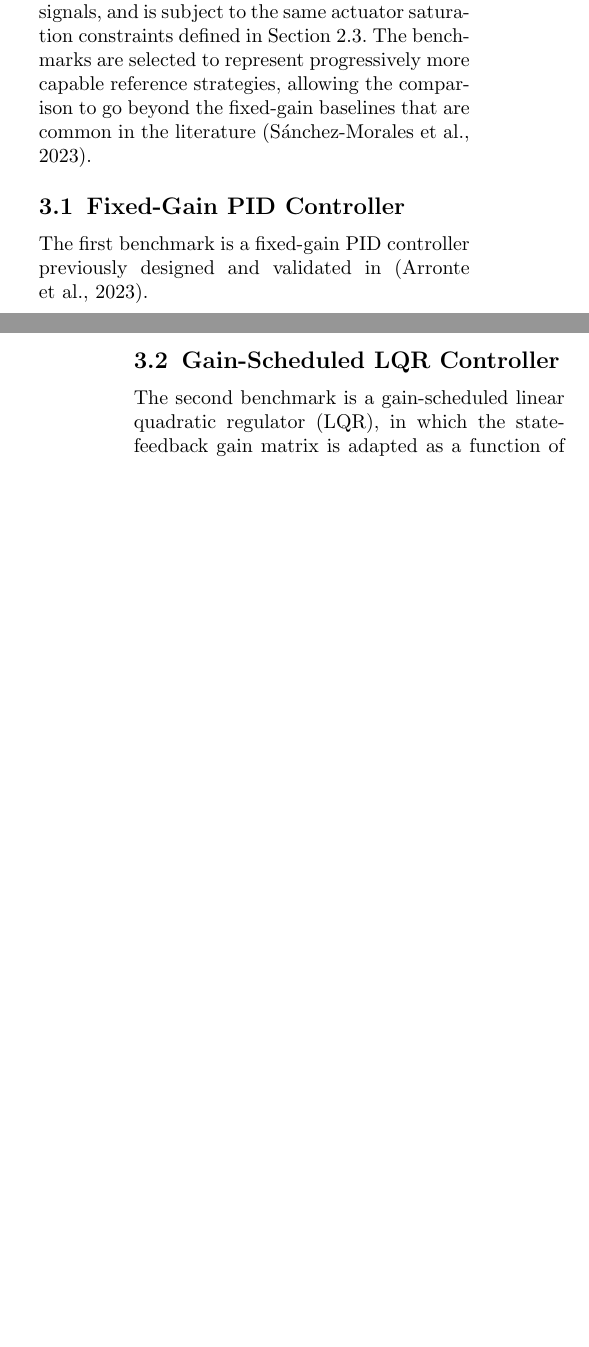
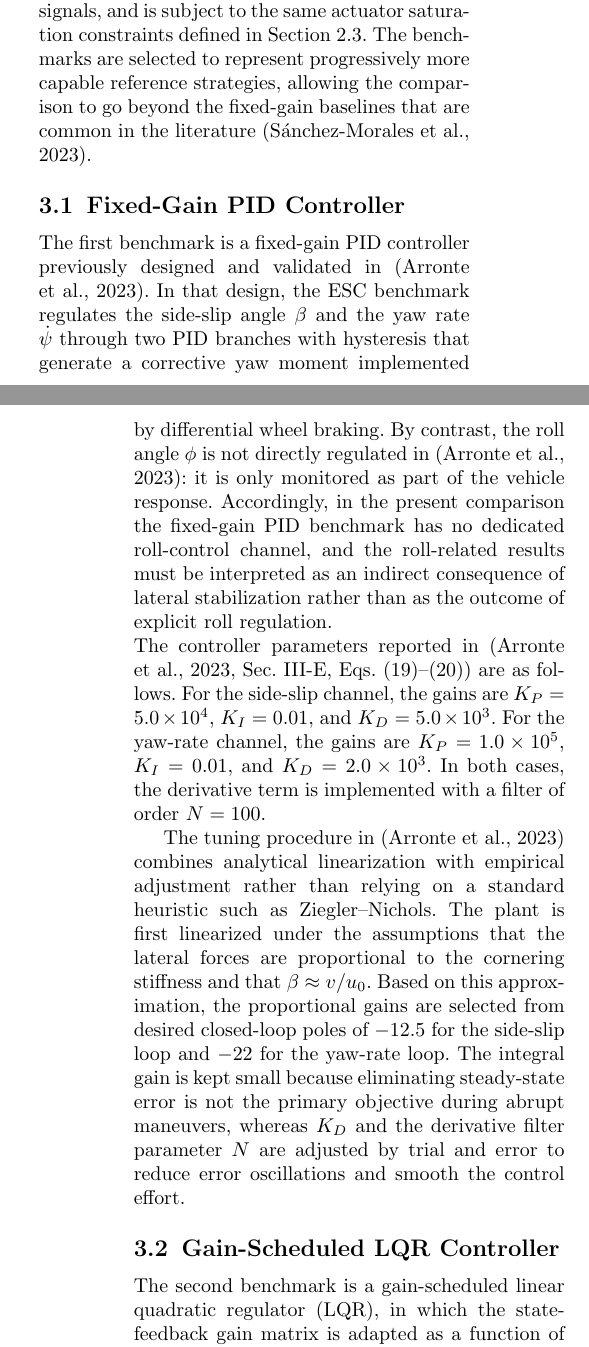
Before and after one commit to CarlosArronte/MFC_JCAE, a LaTeX paper (sn-article.tex): two parts of the columns of pages 4 and 5 of 19, joined at a grey line, cut so that both start at the same text, the shorter picture padded with empty space. Compiled offline with pdfLaTeX.

Commit message:
Fixed PID section Ok

```diff
--- a/sn-article.tex
+++ b/sn-article.tex
@@ -373,22 +373,35 @@ that are common in the literature \citep{SanchezMorales2023}.
 
 The first benchmark is a fixed-gain PID controller previously designed and
 validated in \citep{Arronte2023}.
+In that design, the ESC benchmark regulates the side-slip angle $\beta$
+and the yaw rate $\dot{\psi}$ through two PID branches with hysteresis
+that generate a corrective yaw moment implemented by differential wheel
+braking. By contrast, the roll angle $\phi$ is not directly regulated in
+\citep{Arronte2023}$:$ it is only monitored as part of the vehicle
+response. Accordingly, in the present comparison the fixed-gain PID
+benchmark has no dedicated roll-control channel, and the roll-related
+results must be interpreted as an indirect consequence of lateral
+stabilization rather than as the outcome of explicit roll regulation.\\
+The controller parameters reported in \citep[Sec.~III-E,
+Eqs.~(19)--(20)]{Arronte2023} are as follows. For the side-slip
+channel, the gains are $K_P = 5.0 \times 10^4$, $K_I = 0.01$, and
+$K_D = 5.0 \times 10^3$. For the yaw-rate channel, the gains are
+$K_P = 1.0 \times 10^5$, $K_I = 0.01$, and $K_D = 2.0 \times 10^3$.
+In both cases, the derivative term is implemented with a filter of
+order $N = 100$.
 
-%TODO: especificar cuáles de las tres variables ($\beta$, $\dot{\psi}$,
-%      $\phi$) regula este controlador. Si no regula las tres, indicar
-%      explícitamente cuáles quedan sin controlar y cómo se maneja
-%      esa diferencia en la comparación — por ejemplo, si la variable
-%      no regulada se deja en lazo abierto o si otro subsistema la gestiona.
-%      Esto es crítico para la fairness de la comparación.
-
-%TODO: reportar los valores de las ganancias $K_P$, $K_I$, $K_D$
-%      para cada canal controlado, o indicar que se encuentran en
-%      \cite{Arronte2023} con referencia de sección/tabla específica.
-
-%TODO: describir brevemente el criterio de tuning usado en
-%      \cite{Arronte2023} (empírico, Ziegler-Nichols, optimización, etc.)
-%      para que el lector pueda evaluar si la comparación es justa
-%      en términos de esfuerzo de diseño.
+The tuning procedure in \citep{Arronte2023} combines analytical
+linearization with empirical adjustment rather than relying on a
+standard heuristic such as Ziegler--Nichols. The plant is first
+linearized under the assumptions that the lateral forces are
+proportional to the cornering stiffness and that $\beta \approx v/u_0$.
+Based on this approximation, the proportional gains are selected from
+desired closed-loop poles of $-12.5$ for the side-slip loop and $-22$
+for the yaw-rate loop. The integral gain is kept small because
+eliminating steady-state error is not the primary objective during
+abrupt maneuvers, whereas $K_D$ and the derivative filter parameter $N$
+are adjusted by trial and error to reduce error oscillations and smooth
+the control effort.
 
 % ------------------------------------------------------------------------
 \subsection{Gain-Scheduled LQR Controller}\label{sec:gslqr}
```
Also changed, not shown: sn-article.pdf, 4 other files.
